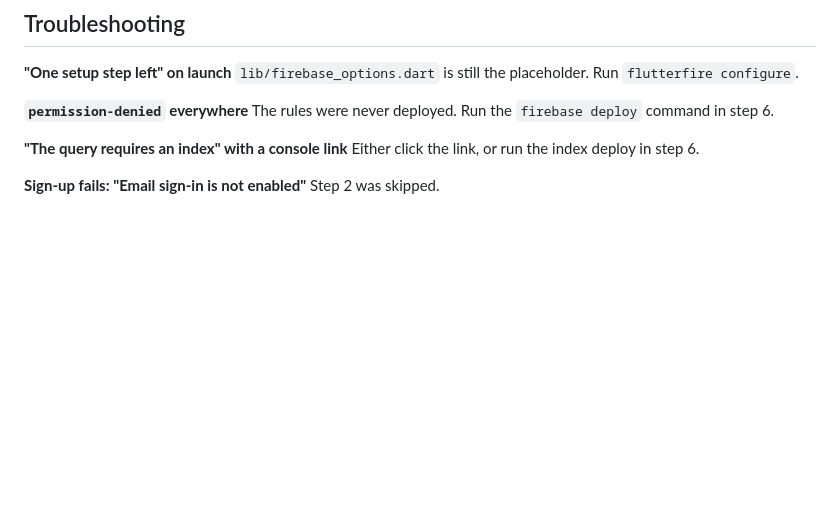
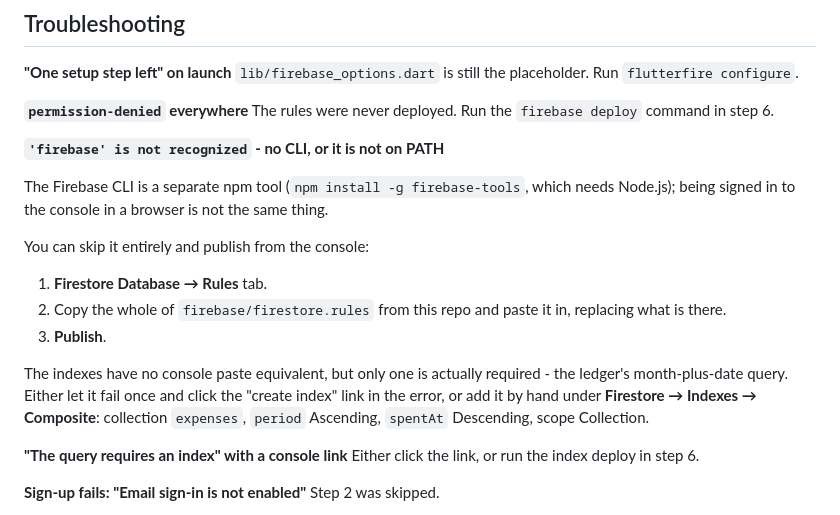
Before and after one commit to rizqiro/familyMoneySharing, a Markdown page: docs/FIREBASE_SETUP.md, the part around the change. GitHub-like rendering; blank space fills up the shorter version.

Commit message:
Document publishing rules without the Firebase CLI
The setup guide assumed the CLI, so a missing firebase-tools install left the
only documented route to deploying rules blocked - and undeployed rules deny
every read and write, which reads as the app being broken.

Adds the console paste route, and the one composite index that has no console
paste equivalent.

Co-Authored-By: Claude Opus 5 <noreply@anthropic.com>
Claude-Session: https://claude.ai/code/session_01AxcPx8WpfiJ3DzNrDmnVah

```diff
--- a/docs/FIREBASE_SETUP.md
+++ b/docs/FIREBASE_SETUP.md
@@ -267,6 +267,25 @@ pots, so one query per month picks up both.
 **`permission-denied` everywhere**
 The rules were never deployed. Run the `firebase deploy` command in step 6.
 
+**`'firebase' is not recognized` - no CLI, or it is not on PATH**
+
+The Firebase CLI is a separate npm tool (`npm install -g firebase-tools`,
+which needs Node.js); being signed in to the console in a browser is not the
+same thing.
+
+You can skip it entirely and publish from the console:
+
+1. **Firestore Database → Rules** tab.
+2. Copy the whole of `firebase/firestore.rules` from this repo and paste it in,
+   replacing what is there.
+3. **Publish**.
+
+The indexes have no console paste equivalent, but only one is actually
+required - the ledger's month-plus-date query. Either let it fail once and
+click the "create index" link in the error, or add it by hand under
+**Firestore → Indexes → Composite**: collection `expenses`, `period`
+Ascending, `spentAt` Descending, scope Collection.
+
 **"The query requires an index" with a console link**
 Either click the link, or run the index deploy in step 6.
 
```
